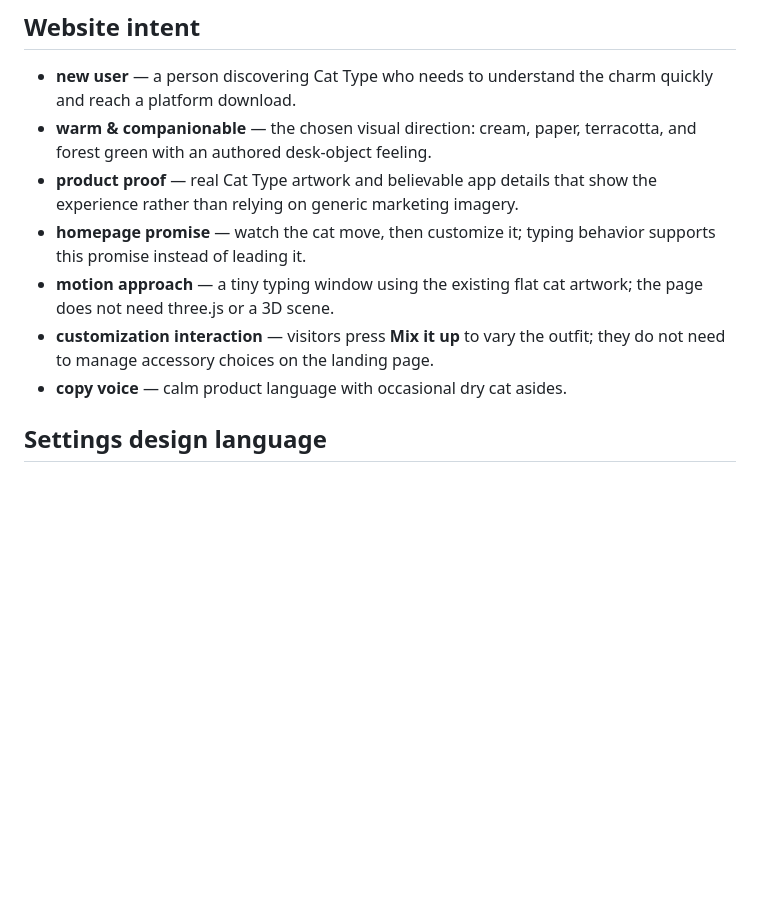
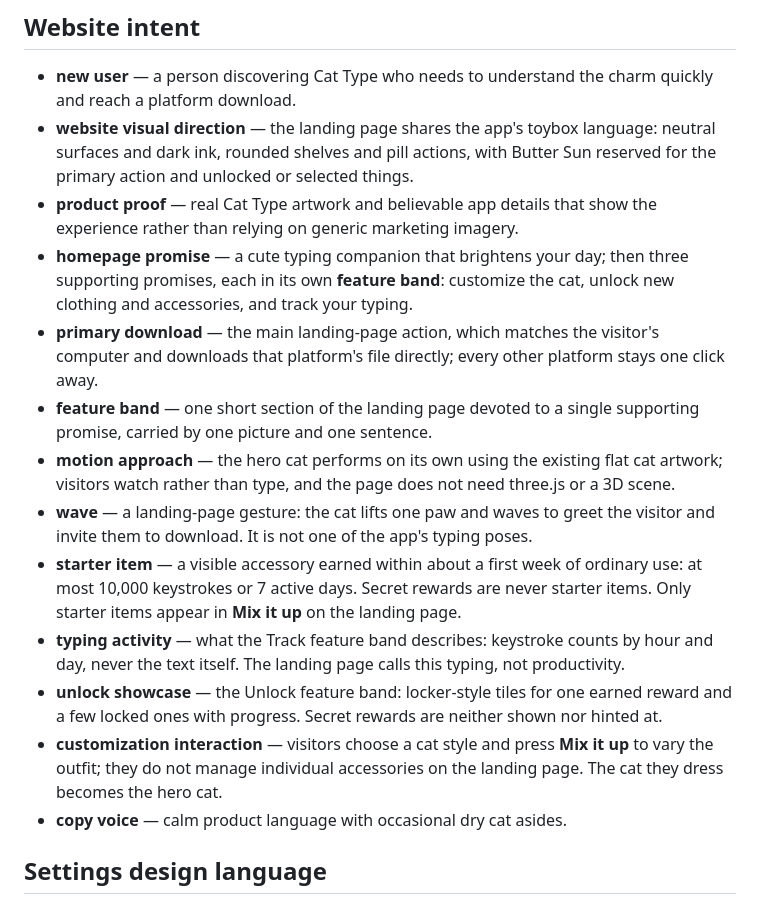
Before and after one commit to fungusta/cat-type, a Markdown page: CONTEXT.md, the part around the change. Rendered like a GitHub page; blank space fills up the shorter version.

Commit message:
docs: define Cat Type landing page v2 design and plan
Co-Authored-By: Claude Opus 5.5 <noreply@anthropic.com>

```diff
--- a/CONTEXT.md
+++ b/CONTEXT.md
@@ -11,11 +11,17 @@
 ## Website intent
 
 - **new user** — a person discovering Cat Type who needs to understand the charm quickly and reach a platform download.
-- **warm & companionable** — the chosen visual direction: cream, paper, terracotta, and forest green with an authored desk-object feeling.
+- **website visual direction** — the landing page shares the app's toybox language: neutral surfaces and dark ink, rounded shelves and pill actions, with Butter Sun reserved for the primary action and unlocked or selected things.
 - **product proof** — real Cat Type artwork and believable app details that show the experience rather than relying on generic marketing imagery.
-- **homepage promise** — watch the cat move, then customize it; typing behavior supports this promise instead of leading it.
-- **motion approach** — a tiny typing window using the existing flat cat artwork; the page does not need three.js or a 3D scene.
-- **customization interaction** — visitors press **Mix it up** to vary the outfit; they do not need to manage accessory choices on the landing page.
+- **homepage promise** — a cute typing companion that brightens your day; then three supporting promises, each in its own **feature band**: customize the cat, unlock new clothing and accessories, and track your typing.
+- **primary download** — the main landing-page action, which matches the visitor's computer and downloads that platform's file directly; every other platform stays one click away.
+- **feature band** — one short section of the landing page devoted to a single supporting promise, carried by one picture and one sentence.
+- **motion approach** — the hero cat performs on its own using the existing flat cat artwork; visitors watch rather than type, and the page does not need three.js or a 3D scene.
+- **wave** — a landing-page gesture: the cat lifts one paw and waves to greet the visitor and invite them to download. It is not one of the app's typing poses.
+- **starter item** — a visible accessory earned within about a first week of ordinary use: at most 10,000 keystrokes or 7 active days. Secret rewards are never starter items. Only starter items appear in **Mix it up** on the landing page.
+- **typing activity** — what the Track feature band describes: keystroke counts by hour and day, never the text itself. The landing page calls this typing, not productivity.
+- **unlock showcase** — the Unlock feature band: locker-style tiles for one earned reward and a few locked ones with progress. Secret rewards are neither shown nor hinted at.
+- **customization interaction** — visitors choose a cat style and press **Mix it up** to vary the outfit; they do not manage individual accessories on the landing page. The cat they dress becomes the hero cat.
 - **copy voice** — calm product language with occasional dry cat asides.
 
 ## Settings design language
```
Also changed, not shown: 2 other files.
